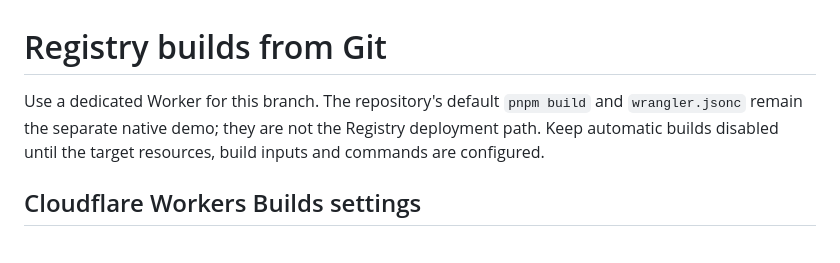
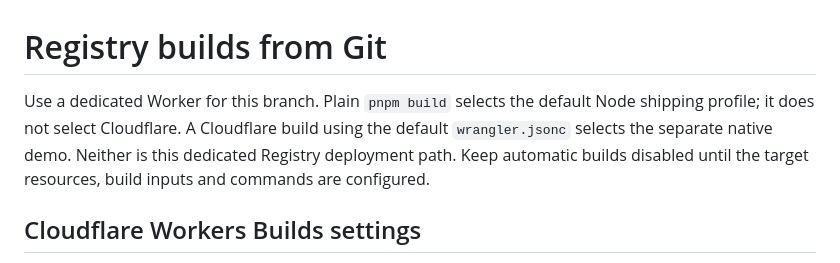
Before and after one commit to dinkuskit/template-store, a Markdown page: docs/implementation/registry-git-build.md, the part around the change. Drawn GitHub-style.

Commit message:
Clarify Node shipping versus Cloudflare demo defaults

```diff
--- a/docs/implementation/registry-git-build.md
+++ b/docs/implementation/registry-git-build.md
@@ -1,9 +1,10 @@
 # Registry builds from Git
 
-Use a dedicated Worker for this branch. The repository's default `pnpm build`
-and `wrangler.jsonc` remain the separate native demo; they are not the Registry
-deployment path. Keep automatic builds disabled until the target resources,
-build inputs and commands are configured.
+Use a dedicated Worker for this branch. Plain `pnpm build` selects the default
+Node shipping profile; it does not select Cloudflare. A Cloudflare build using
+the default `wrangler.jsonc` selects the separate native demo. Neither is this
+dedicated Registry deployment path. Keep automatic builds disabled until the
+target resources, build inputs and commands are configured.
 
 ## Cloudflare Workers Builds settings
 
```
